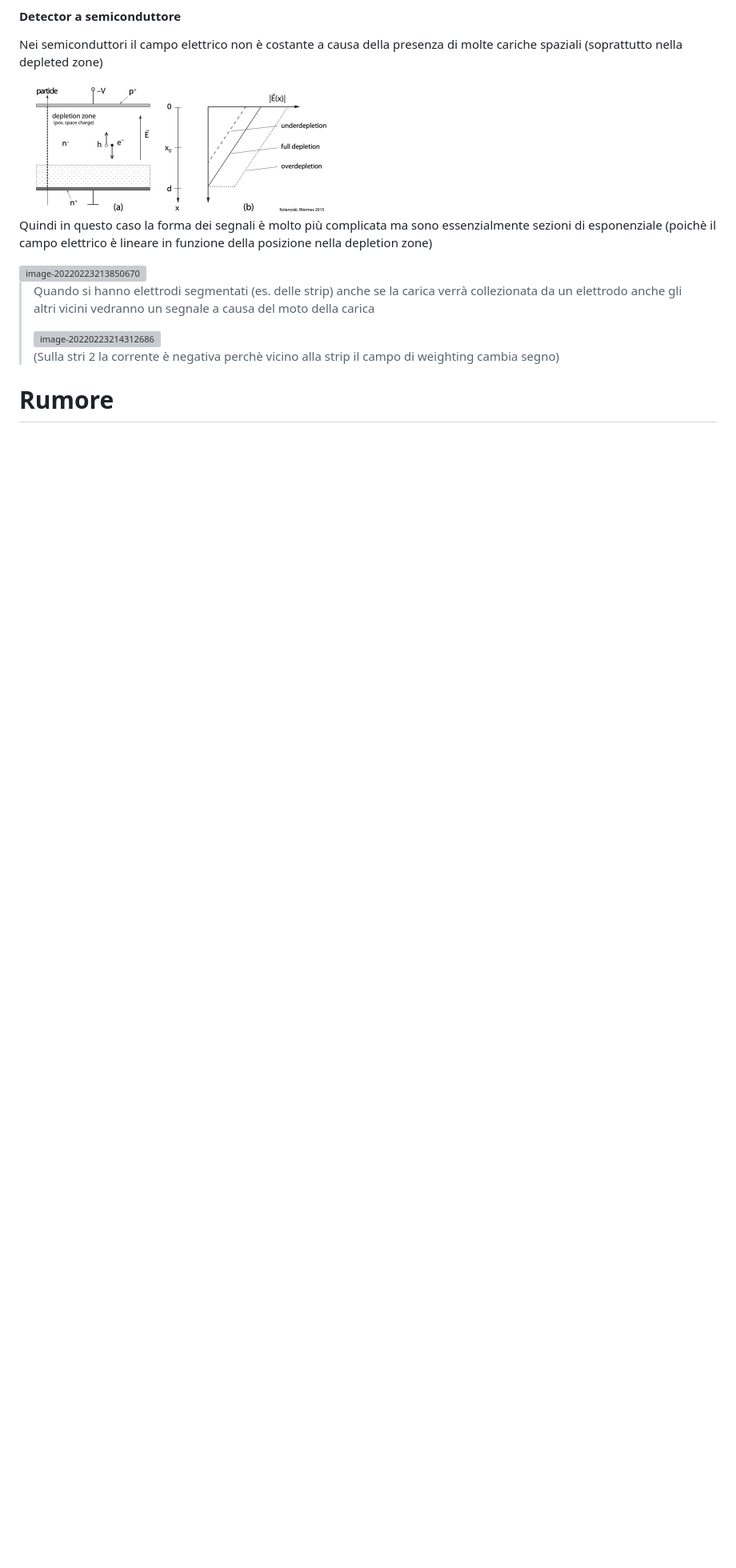
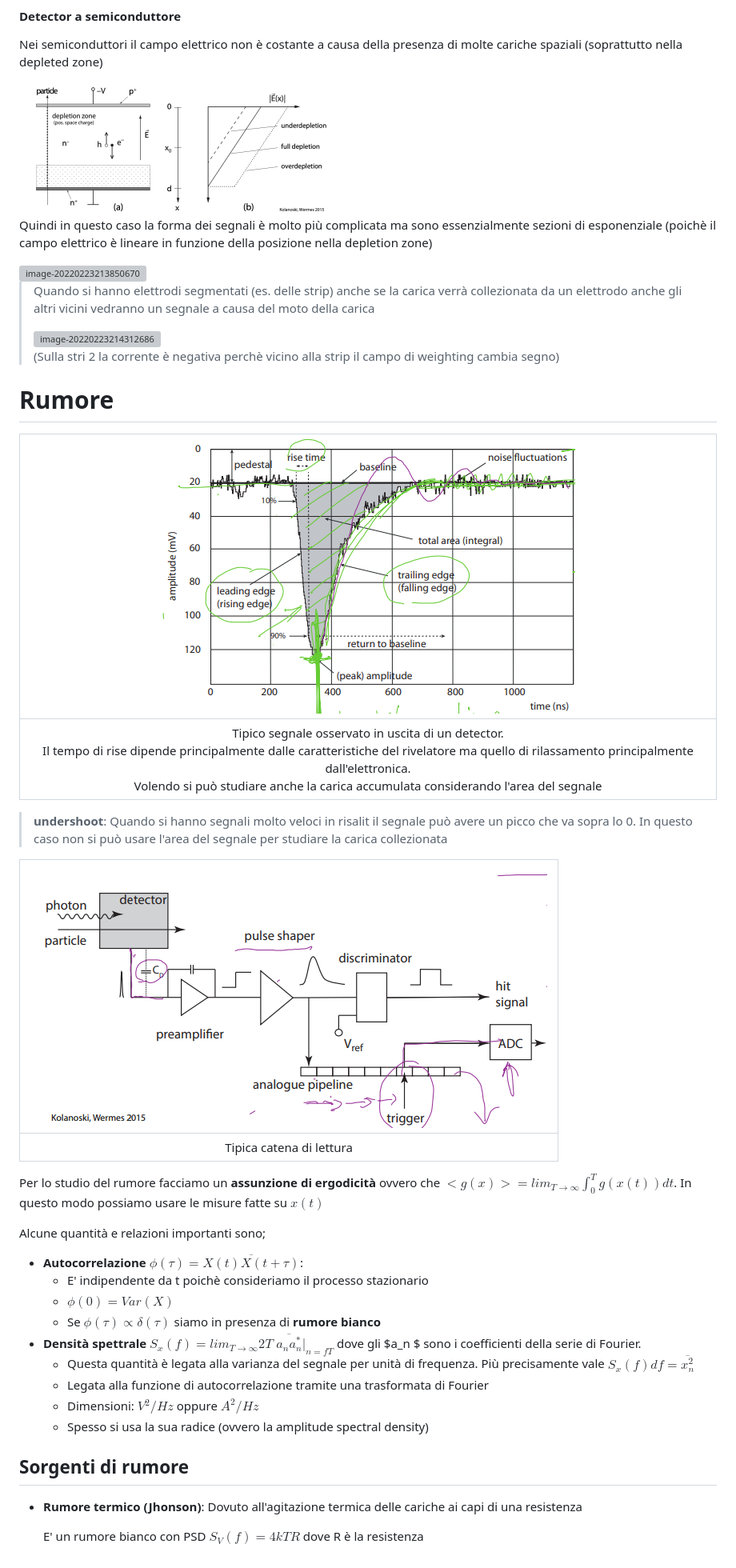
Before and after one commit to pviscone/HEP-Detectors, a Markdown page: Chapters/Interazione_radiazione_materia.md, the part around the change. Shown: that part at 80% size. Drawn GitHub-style; pictures changed too: Chapters/images/Interazione_radiazione_materia/image-20220223230311045.png (added), Chapters/images/Interazione_radiazione_materia/image-20220223230709058.png (added); blank space fills up the shorter version; grey boxes are pictures that could not be loaded.

Commit message:
Started noise

```diff
--- a/Chapters/Interazione_radiazione_materia.md
+++ b/Chapters/Interazione_radiazione_materia.md
@@ -820,3 +820,34 @@ Quindi in questo caso la forma dei segnali è molto più complicata ma sono esse
 > (Sulla stri 2 la corrente è negativa perchè vicino alla strip il campo di weighting cambia segno)
 
 # Rumore
+
+| <img src="images/Interazione_radiazione_materia/image-20220223230311045.png" alt="image-20220223230311045" style="zoom:67%;" /> |
+| :----------------------------------------------------------: |
+| Tipico segnale osservato in uscita di un detector.<br />Il tempo di rise dipende principalmente dalle caratteristiche del rivelatore ma quello di rilassamento principalmente dall'elettronica.<br />Volendo si può studiare anche la carica accumulata considerando l'area del segnale |
+
+> **undershoot**: Quando si hanno segnali molto veloci in risalit il segnale può avere un picco che va sopra lo 0.
+> In questo caso non si può usare l'area del segnale per studiare la carica collezionata
+
+| <img src="images/Interazione_radiazione_materia/image-20220223230709058.png" alt="image-20220223230709058" style="zoom: 50%;" /> |
+| :----------------------------------------------------------: |
+|                   Tipica catena di lettura                   |
+
+Per lo studio del rumore facciamo un **assunzione di ergodicità** ovvero che $<g(x)>=lim_{T\to \infty} \int_0^T g(x(t))dt$. In questo modo possiamo usare le misure fatte su $x(t)$
+
+Alcune quantità e relazioni importanti sono;
+
+- **Autocorrelazione** $\phi(\tau)=\overline{X(t)X(t+\tau)}$:
+  - E' indipendente da t poichè consideriamo il processo stazionario
+  - $\phi(0)=Var(X)$
+  - Se $\phi(\tau)\propto \delta(\tau)$ siamo in presenza di **rumore bianco**
+- **Densità spettrale** $S_x(f)=lim_{T\to \infty}2T\; \overline{a_na_n^*}|_{n=fT}$ dove gli $a_n $ sono i coefficienti della serie di Fourier.
+  - Questa quantità è legata alla varianza del segnale per unità di frequenza. Più precisamente vale $S_x(f)df=\overline{x_n^2}$
+  - Legata alla funzione di autocorrelazione tramite una trasformata di Fourier
+  - Dimensioni: $V^2/Hz$ oppure $A^2/Hz$
+  - Spesso si usa la sua radice (ovvero la amplitude spectral density)
+
+## Sorgenti di rumore
+
+- **Rumore termico (Jhonson)**: Dovuto all'agitazione termica delle cariche ai capi di una resistenza
+
+  E' un rumore bianco con PSD $S_V(f)=4kTR$ dove R è la resistenza
```
